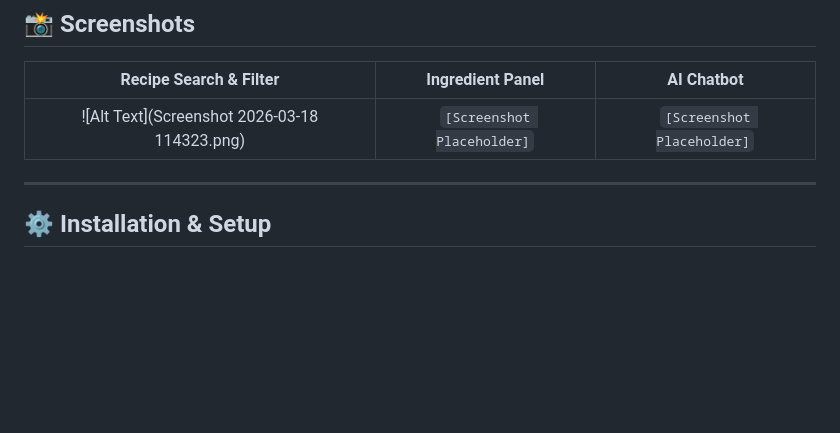
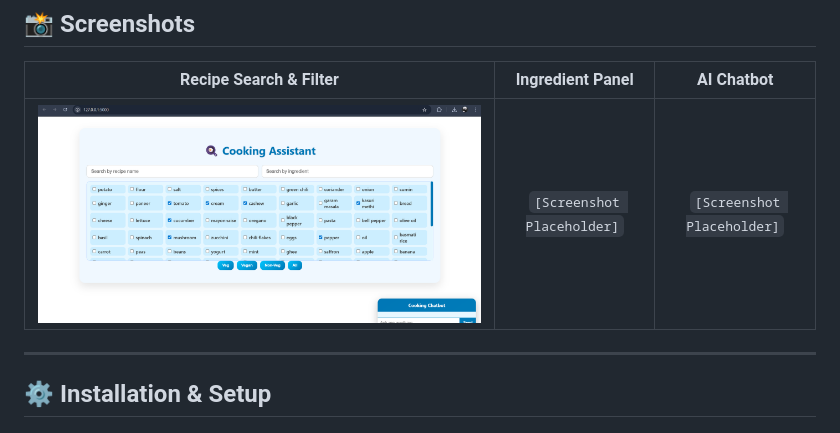
Before and after one commit to Vansh-kumar2k/CookingAssistantChatbot, a Markdown page: README.md, the part around the change. Rendered like a GitHub page; blank space fills up the shorter version.

```diff
--- a/README.md
+++ b/README.md
@@ -69,7 +69,7 @@ chefai/
 ## 📸 Screenshots
 | Recipe Search & Filter | Ingredient Panel | AI Chatbot |
 |:---:|:---:|:---:|
-| ![Alt Text](Screenshot 2026-03-18 114323.png) | `[Screenshot Placeholder]` | `[Screenshot Placeholder]` |
+| ![Alt Text](image1.png) | `[Screenshot Placeholder]` | `[Screenshot Placeholder]` |
 
 ---
 
```
